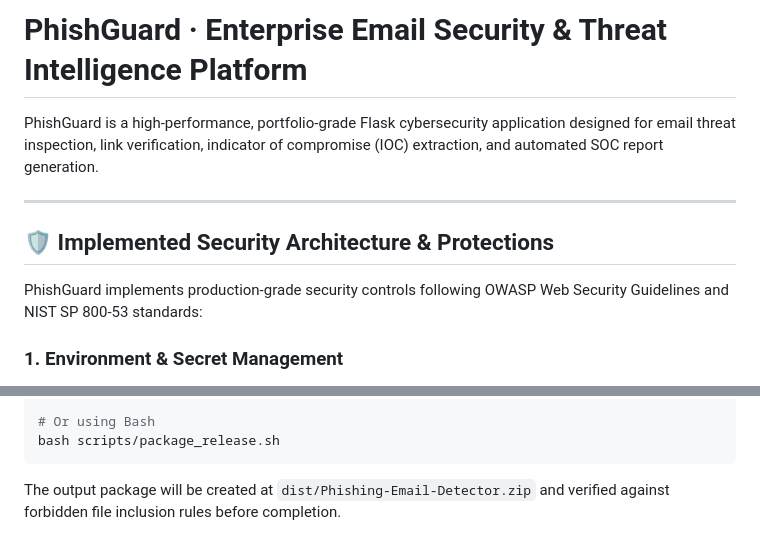
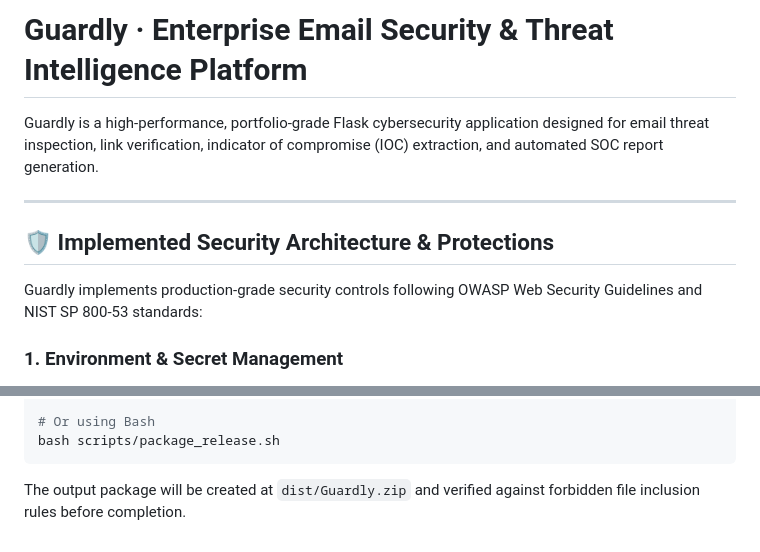
Before and after one commit to Anubhavdubey-sec/Guardly, a Markdown page: README.md, 2 parts joined by grey strips. Rendered like a GitHub page.

````diff
--- a/README.md
+++ b/README.md
@@ -1,12 +1,12 @@
-# PhishGuard · Enterprise Email Security & Threat Intelligence Platform
+# Guardly · Enterprise Email Security & Threat Intelligence Platform
 
-PhishGuard is a high-performance, portfolio-grade Flask cybersecurity application designed for email threat inspection, link verification, indicator of compromise (IOC) extraction, and automated SOC report generation.
+Guardly is a high-performance, portfolio-grade Flask cybersecurity application designed for email threat inspection, link verification, indicator of compromise (IOC) extraction, and automated SOC report generation.
 
 ---
 
 ## 🛡️ Implemented Security Architecture & Protections
 
-PhishGuard implements production-grade security controls following OWASP Web Security Guidelines and NIST SP 800-53 standards:
+Guardly implements production-grade security controls following OWASP Web Security Guidelines and NIST SP 800-53 standards:
 
 ### 1. Environment & Secret Management
 - **Centralized Secure Config**: Environment variables loaded via `dotenv` with standardized key names (`SECRET_KEY`, `AUTO_CREATE_SCHEMA`, `DATABASE_URL`).
@@ -91,4 +98,4 @@ python scripts/package_release.py
 bash scripts/package_release.sh
 ```
 
-The output package will be created at `dist/Phishing-Email-Detector.zip` and verified against forbidden file inclusion rules before completion.
+The output package will be created at `dist/Guardly.zip` and verified against forbidden file inclusion rules before completion.
````
Also changed, not shown: other parts of README.md (+7 -0 lines).
